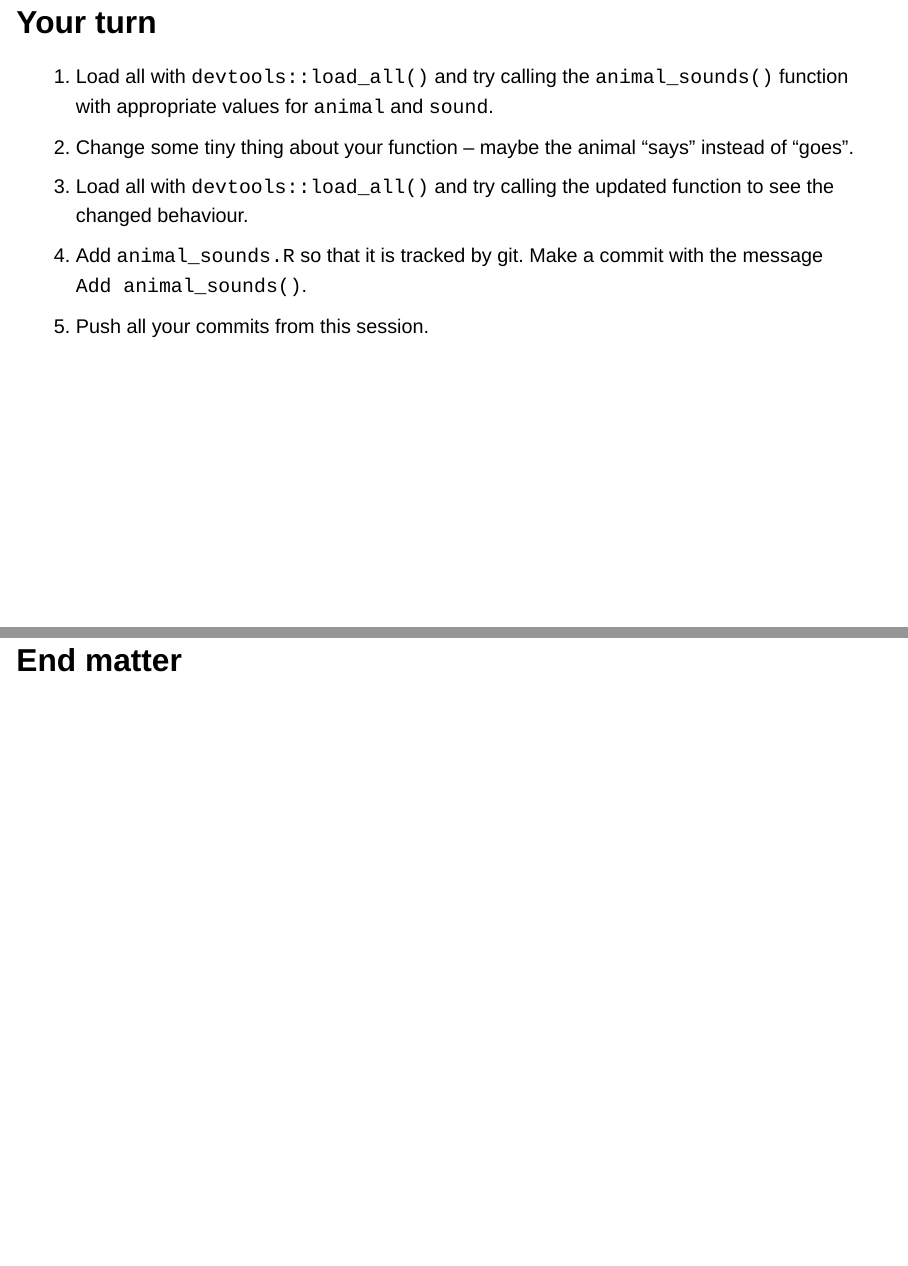
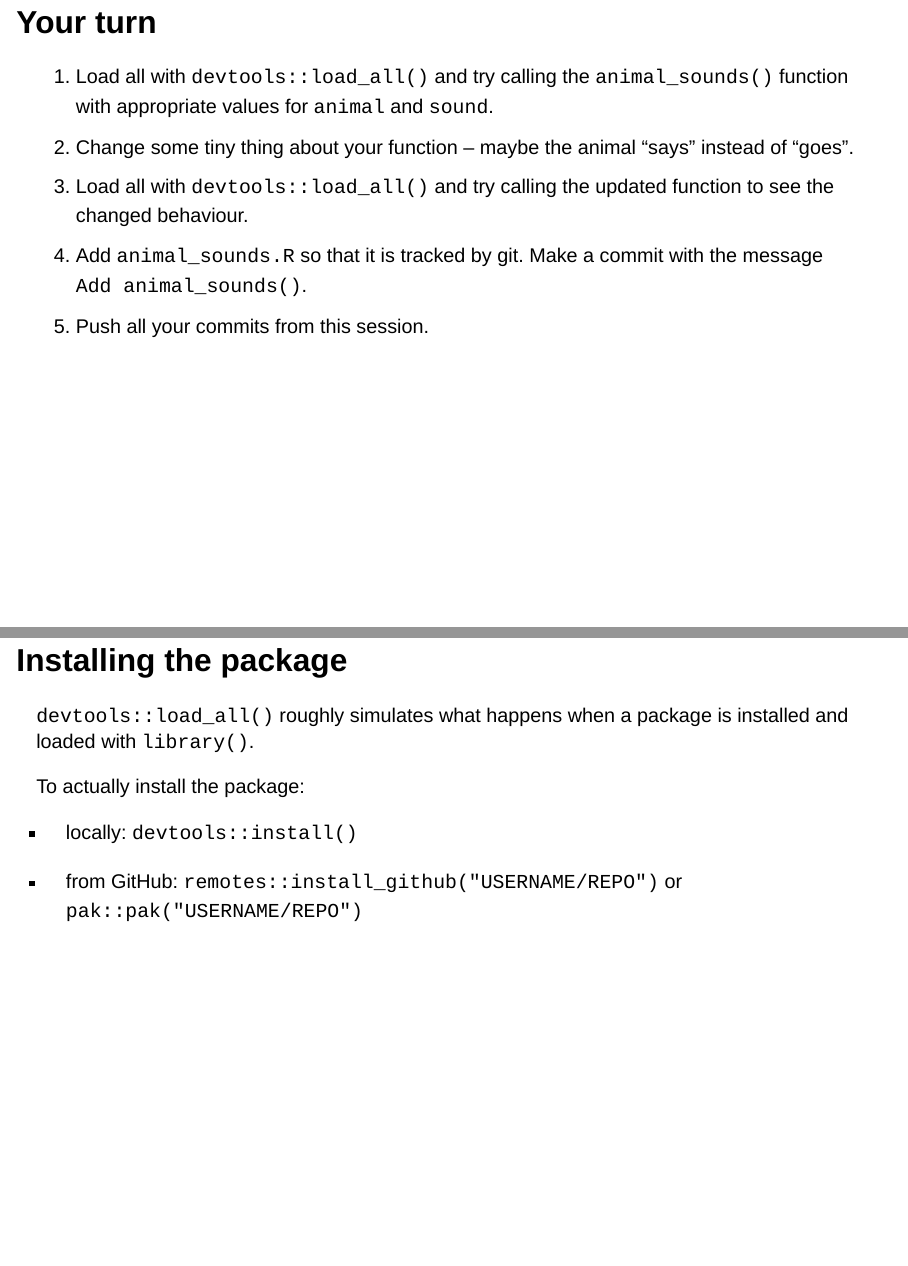
Before and after one commit to forwards/package-dev, a Quarto document (slides/01-package-foundations/index.qmd): pages 48 and 49 of 51 before the commit and pages 48 and 49 of 52 after it, joined at a grey line. Rendered offline with R 4.5, knitr and Pandoc in place of Quarto, with nearby package versions; drawn as Slidy slides in place of the format the file asks for; some code elsewhere in the file could not run offline.

Commit message:
Cover installation (closes #3)

```diff
--- a/slides/01-package-foundations/index.qmd
+++ b/slides/01-package-foundations/index.qmd
@@ -638,6 +638,16 @@ of “goes”.
 4. Add `animal_sounds.R` so that it is tracked by git. Make a commit with the message `Add animal_sounds()`.
 5. Push all your commits from this session.
 
+## Installing the package
+
+`devtools::load_all()` roughly simulates what happens when a package is installed and loaded with `library()`.
+
+To actually install the package:
+
+- locally: `devtools::install()`
+
+- from GitHub: `remotes::install_github("USERNAME/REPO")` or `pak::pak("USERNAME/REPO")`
+
 # End matter {.inverse}
 
 ## References
```
Also changed, not shown: 1 other file.
